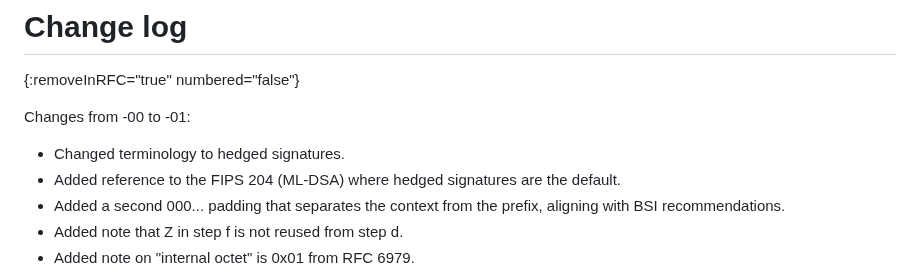
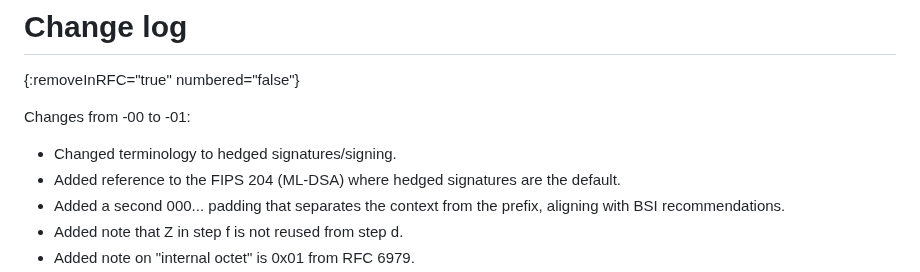
Before and after one commit to cfrg/draft-irtf-cfrg-det-sigs-with-noise, a Markdown page: draft-irtf-cfrg-det-sigs-with-noise.md, the part around the change. GitHub-like rendering.

```diff
--- a/draft-irtf-cfrg-det-sigs-with-noise.md
+++ b/draft-irtf-cfrg-det-sigs-with-noise.md
@@ -535,7 +535,7 @@ Implementations need to follow best practices on how to protect against all side
 
 Changes from -00 to -01:
 
-* Changed terminology to hedged signatures.
+* Changed terminology to hedged signatures/signing.
 * Added reference to the FIPS 204 (ML-DSA) where hedged signatures are the default.
 * Added a second 000... padding that separates the context from the prefix, aligning with BSI recommendations.
 * Added note that Z in step f is not reused from step d.
```
